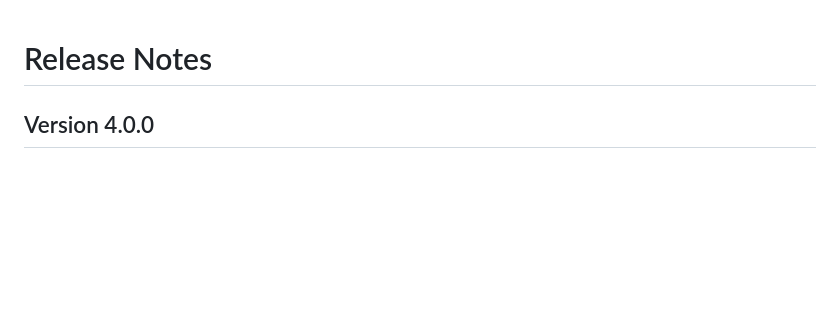
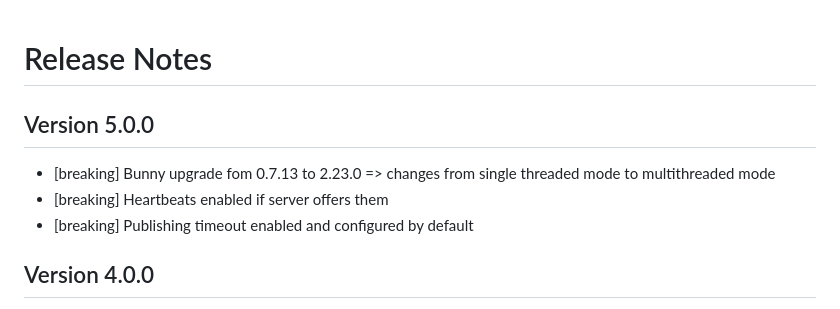
Before and after one commit to xing/beetle, a Markdown page: RELEASE_NOTES.md, the part around the change. GitHub-like rendering; blank space fills up the shorter version.

Commit message:
Update release notes

```diff
--- a/RELEASE_NOTES.md
+++ b/RELEASE_NOTES.md
@@ -1,4 +1,9 @@
 # Release Notes
+
+## Version 5.0.0
+* [breaking] Bunny upgrade fom 0.7.13 to 2.23.0 => changes from single threaded mode to multithreaded mode
+* [breaking] Heartbeats enabled if server offers them
+* [breaking] Publishing timeout enabled and configured by default
 
 ## Version 4.0.0
 * The Beetle::Configuration.server_connection_options now take true and false for the SSL configuration.
```
